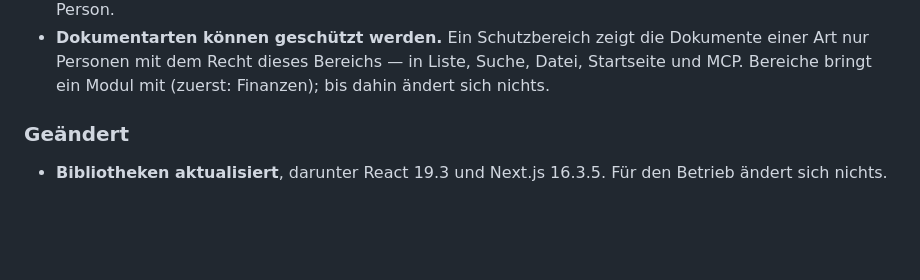
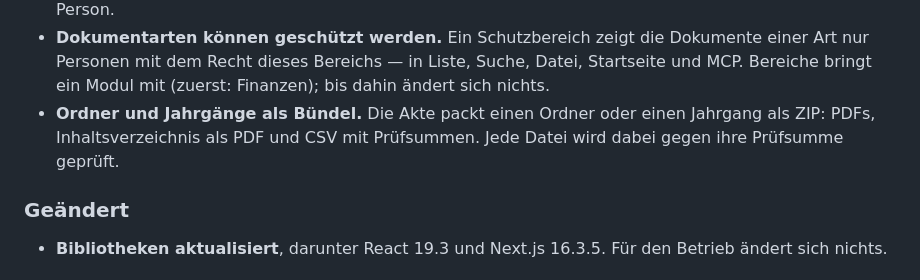
Before and after one commit to DigiJoe79/Aluna-Kompass, a Markdown page: CHANGELOG.md, the part around the change. Drawn GitHub-style; blank space fills up the shorter version.

Commit message:
docs: Handbuch und CHANGELOG zum Aktenexport
Co-Authored-By: Claude Fable 5.1 <noreply@anthropic.com>

```diff
--- a/CHANGELOG.md
+++ b/CHANGELOG.md
@@ -30,6 +30,9 @@ die Nummern folgen [Semantic Versioning](https://semver.org/lang/de/). Vor
   Dokumente einer Art nur Personen mit dem Recht dieses Bereichs — in Liste,
   Suche, Datei, Startseite und MCP. Bereiche bringt ein Modul mit (zuerst:
   Finanzen); bis dahin ändert sich nichts.
+- **Ordner und Jahrgänge als Bündel.** Die Akte packt einen Ordner oder einen
+  Jahrgang als ZIP: PDFs, Inhaltsverzeichnis als PDF und CSV mit Prüfsummen.
+  Jede Datei wird dabei gegen ihre Prüfsumme geprüft.
 
 ### Geändert
 
```
Also changed, not shown: 1 other file.
